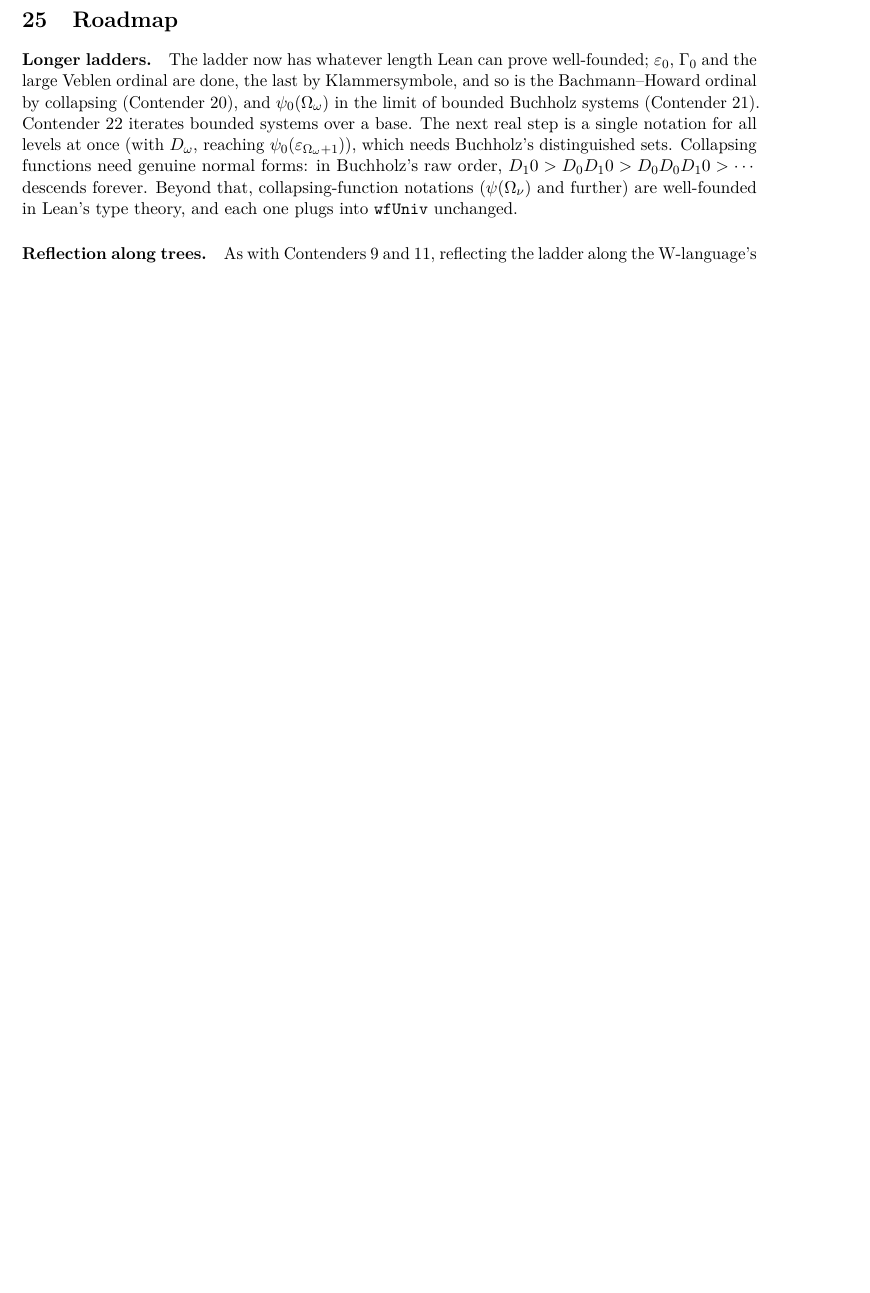
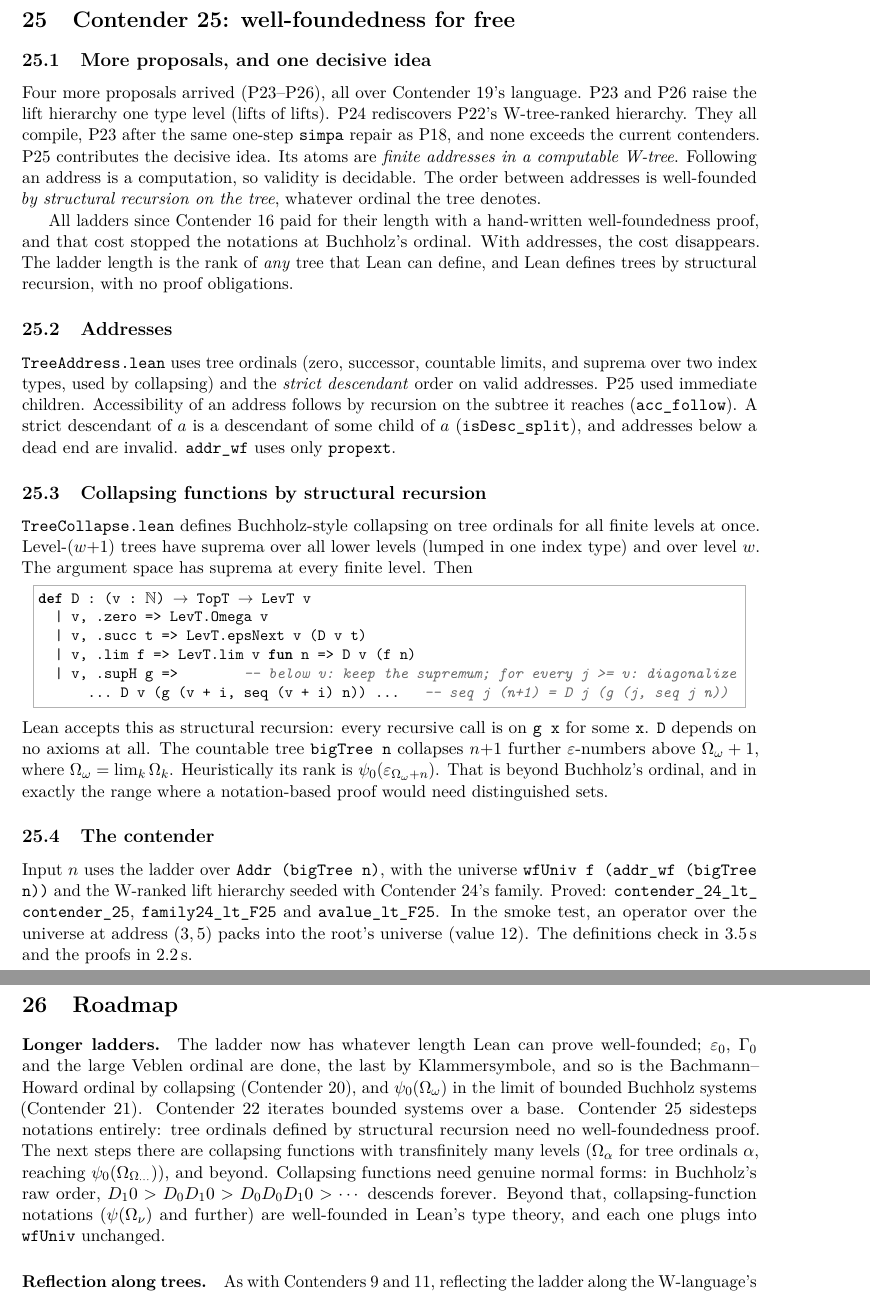
Before and after one commit to VladimirReshetnikov/BusyLean, a LaTeX paper (article/busylean.tex): part of page 22 of 22 before the commit and two parts of pages 22 and 23 of 23 after it, the two joined at a grey line, cut at the place of the change, the shorter picture padded with empty space. Compiled offline with pdfLaTeX.

Commit message:
Docs: Contender 25, well-foundedness for free
README: Contender 25 is the current contender: P25's address atoms with
the strict-descendant order (structural well-foundedness), collapsing
functions on tree ordinals by structural recursion, and a theorem
table. Also updated: timings, the layout and the history row.

Article (23 pages): new section "Contender 25: well-foundedness for
free".
- The late proposals P23-P26 in one paragraph (P23 needed the same
  simpa repair as P18).
- Why P25's idea is decisive: the ladder length becomes the rank of
  any Lean-definable tree, with no notation proofs.
- Addresses and acc_follow.
- The collapsing family D (structural recursion, no axioms) and
  bigTree, heuristically psi_0(eps_{Omega_omega+n}).
- The contender.
The roadmap now points at transfinitely many collapsing levels.
Abstract and status table updated. (The listing is ASCII-only; the
build was checked before committing.)

Co-Authored-By: Claude Opus 5.5 <noreply@anthropic.com>

```diff
--- a/article/busylean.tex
+++ b/article/busylean.tex
@@ -1195,6 +1199,64 @@ lift hierarchy seeded with Contender~23's family. Proved:
 \lean{rvalue\_lt\_F24}. The definitions check in 2.5\,s and the proofs in 2.2\,s.
 
 %======================================================================
+\section{Contender 25: well-foundedness for free}
+
+\subsection{More proposals, and one decisive idea}
+Four more proposals arrived (P23--P26), all over Contender~19's language. P23
+and P26 raise the lift hierarchy one type level (lifts of lifts). P24
+rediscovers P22's W-tree-ranked hierarchy. They all compile, P23 after the
+same one-step \lean{simpa} repair as P18, and none exceeds the current
+contenders. P25 contributes the decisive idea. Its atoms are \emph{finite
+addresses in a computable W-tree}. Following an address is a computation, so
+validity is decidable. The order between addresses is well-founded \emph{by
+structural recursion on the tree}, whatever ordinal the tree denotes.
+
+All ladders since Contender~16 paid for their length with a hand-written
+well-foundedness proof, and that cost stopped the notations at Buchholz's
+ordinal. With addresses, the cost disappears. The ladder length is the rank of
+\emph{any} tree that Lean can define, and Lean defines trees by structural
+recursion, with no proof obligations.
+
+\subsection{Addresses}
+\lean{TreeAddress.lean} uses tree ordinals (zero, successor, countable limits,
+and suprema over two index types, used by collapsing) and the \emph{strict
+descendant} order on valid addresses. P25 used immediate children. Accessibility
+of an address follows by recursion on the subtree it reaches
+(\lean{acc\_follow}). A strict descendant of $a$ is a descendant of some child
+of $a$ (\lean{isDesc\_split}), and addresses below a dead end are invalid.
+\lean{addr\_wf} uses only \lean{propext}.
+
+\subsection{Collapsing functions by structural recursion}
+\lean{TreeCollapse.lean} defines Buchholz-style collapsing on tree ordinals for
+all finite levels at once. Level-$(w{+}1)$ trees have suprema over all lower
+levels (lumped in one index type) and over level~$w$. The argument space has
+suprema at every finite level. Then
+\begin{lstlisting}
+def D : (v : ℕ) → TopT → LevT v
+  | v, .zero => LevT.Omega v
+  | v, .succ t => LevT.epsNext v (D v t)
+  | v, .lim f => LevT.lim v fun n => D v (f n)
+  | v, .supH g =>        -- below v: keep the supremum; for every j >= v: diagonalize
+      ... D v (g (v + i, seq (v + i) n)) ...   -- seq j (n+1) = D j (g (j, seq j n))
+\end{lstlisting}
+Lean accepts this as structural recursion: every recursive call is on
+\lean{g x} for some~\lean{x}. \lean{D} depends on no axioms at all.
+The countable tree \lean{bigTree n} collapses $n{+}1$ further $\varepsilon$-numbers
+above $\Omega_\omega+1$, where $\Omega_\omega=\lim_k\Omega_k$. Heuristically
+its rank is $\psi_0(\varepsilon_{\Omega_\omega+n})$. That is beyond Buchholz's
+ordinal, and in exactly the range where a notation-based proof would need
+distinguished sets.
+
+\subsection{The contender}
+Input $n$ uses the ladder over \lean{Addr (bigTree n)}, with the universe
+\lean{wfUniv f (addr\_wf (bigTree n))} and the W-ranked lift hierarchy seeded
+with Contender~24's family. Proved:
+\lean{contender\_24\_lt\_\allowbreak contender\_25}, \lean{family24\_lt\_F25} and
+\lean{avalue\_lt\_F25}. In the smoke test, an operator over the universe at
+address $(3,5)$ packs into the root's universe (value~12). The definitions check
+in 3.5\,s and the proofs in 2.2\,s.
+
+%======================================================================
 \section{Roadmap}
 
 \paragraph{Longer ladders.} The ladder now has whatever length Lean can
@@ -1202,9 +1264,10 @@ prove well-founded; $\varepsilon_0$, $\Gamma_0$ and the large Veblen ordinal are
 done, the last by Klammersymbole, and so is the Bachmann--Howard ordinal by
 collapsing (Contender~20), and $\psi_0(\Omega_\omega)$ in the limit of bounded
 Buchholz systems (Contender~21). Contender~22 iterates bounded systems over a
-base. The next real step is a single notation for all levels at once (with
-$D_\omega$, reaching $\psi_0(\varepsilon_{\Omega_\omega+1})$), which needs
-Buchholz's distinguished sets. Collapsing functions need genuine normal forms: in Buchholz's raw order,
+base. Contender~25 sidesteps notations entirely: tree ordinals defined by
+structural recursion need no well-foundedness proof. The next steps there are
+collapsing functions with transfinitely many levels ($\Omega_\alpha$ for tree
+ordinals $\alpha$, reaching $\psi_0(\Omega_{\Omega_{\cdots}})$), and beyond. Collapsing functions need genuine normal forms: in Buchholz's raw order,
 $D_1 0 > D_0 D_1 0 > D_0 D_0 D_1 0 > \cdots$ descends forever. Beyond that, collapsing-function notations ($\psi(\Omega_\nu)$
 and further) are well-founded in Lean's type theory, and each one plugs into
 \lean{wfUniv} unchanged.
```
Also changed, not shown: README.md, article/busylean.pdf, article/busylean.tex (5 more changed lines).
